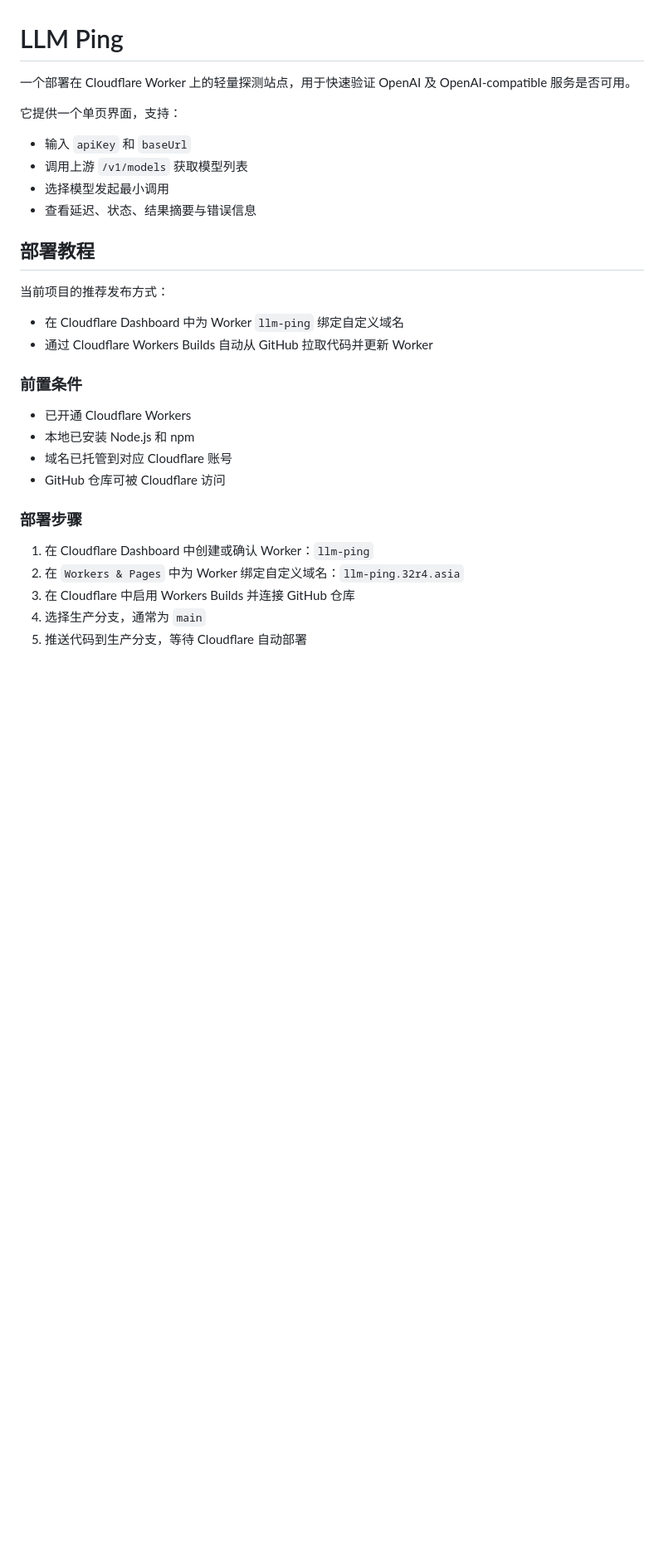
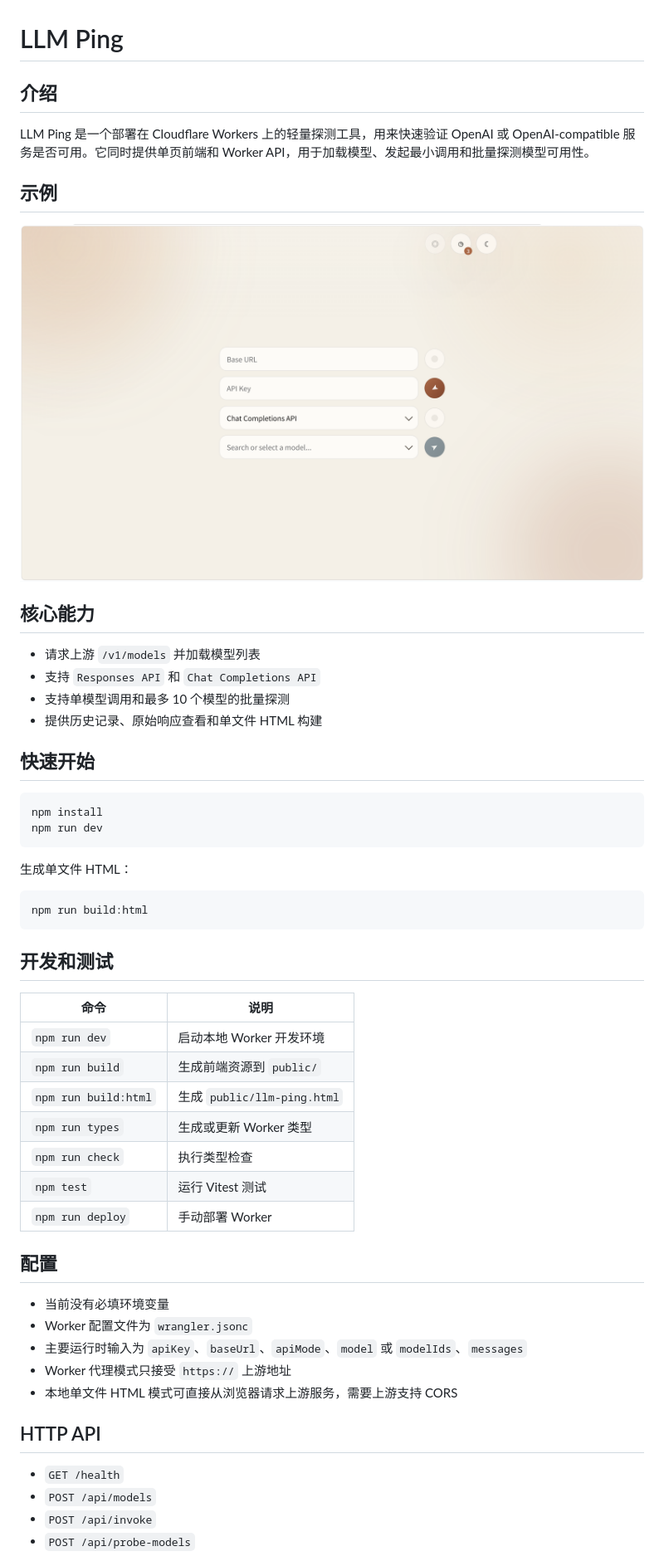
Before and after one commit to 32r4/llm-ping, a Markdown page: README.md, the part around the change printed below. Shown: that part at 83% size. GitHub-like rendering; pictures changed too: assets/llm-ping-ui.png (added); blank space fills up the shorter version.

Commit message:
docs: simplify readme and add screenshot

````diff
--- a/README.md
+++ b/README.md
@@ -1,32 +1,57 @@
 # LLM Ping
 
-一个部署在 Cloudflare Worker 上的轻量探测站点，用于快速验证 OpenAI 及 OpenAI-compatible 服务是否可用。
+## 介绍
 
-它提供一个单页界面，支持：
+LLM Ping 是一个部署在 Cloudflare Workers 上的轻量探测工具，用来快速验证 OpenAI 或 OpenAI-compatible 服务是否可用。它同时提供单页前端和 Worker API，用于加载模型、发起最小调用和批量探测模型可用性。
 
-- 输入 `apiKey` 和 `baseUrl`
-- 调用上游 `/v1/models` 获取模型列表
-- 选择模型发起最小调用
-- 查看延迟、状态、结果摘要与错误信息
+## 示例
 
-## 部署教程
+![LLM Ping 界面示例](./assets/llm-ping-ui.png)
 
-当前项目的推荐发布方式：
+## 核心能力
 
-- 在 Cloudflare Dashboard 中为 Worker `llm-ping` 绑定自定义域名
-- 通过 Cloudflare Workers Builds 自动从 GitHub 拉取代码并更新 Worker
+- 请求上游 `/v1/models` 并加载模型列表
+- 支持 `Responses API` 和 `Chat Completions API`
+- 支持单模型调用和最多 10 个模型的批量探测
+- 提供历史记录、原始响应查看和单文件 HTML 构建
 
-### 前置条件
+## 快速开始
 
-- 已开通 Cloudflare Workers
-- 本地已安装 Node.js 和 npm
-- 域名已托管到对应 Cloudflare 账号
-- GitHub 仓库可被 Cloudflare 访问
+```bash
+npm install
+npm run dev
+```
 
-### 部署步骤
+生成单文件 HTML：
 
-1. 在 Cloudflare Dashboard 中创建或确认 Worker：`llm-ping`
-2. 在 `Workers & Pages` 中为 Worker 绑定自定义域名：`llm-ping.32r4.asia`
-3. 在 Cloudflare 中启用 Workers Builds 并连接 GitHub 仓库
-4. 选择生产分支，通常为 `main`
-5. 推送代码到生产分支，等待 Cloudflare 自动部署
+```bash
+npm run build:html
+```
+
+## 开发和测试
+
+| 命令 | 说明 |
+| --- | --- |
+| `npm run dev` | 启动本地 Worker 开发环境 |
+| `npm run build` | 生成前端资源到 `public/` |
+| `npm run build:html` | 生成 `public/llm-ping.html` |
+| `npm run types` | 生成或更新 Worker 类型 |
+| `npm run check` | 执行类型检查 |
+| `npm test` | 运行 Vitest 测试 |
+| `npm run deploy` | 手动部署 Worker |
+
+## 配置
+
+- 当前没有必填环境变量
+- Worker 配置文件为 `wrangler.jsonc`
+- 主要运行时输入为 `apiKey`、`baseUrl`、`apiMode`、`model` 或 `modelIds`、`messages`
+- Worker 代理模式只接受 `https://` 上游地址
+- 本地单文件 HTML 模式可直接从浏览器请求上游服务，需要上游支持 CORS
+
+## HTTP API
+
+- `GET /health`
+- `POST /api/models`
+- `POST /api/invoke`
+- `POST /api/probe-models`
+
````
Also changed, not shown: other parts of README.md (+50 -0 lines).
